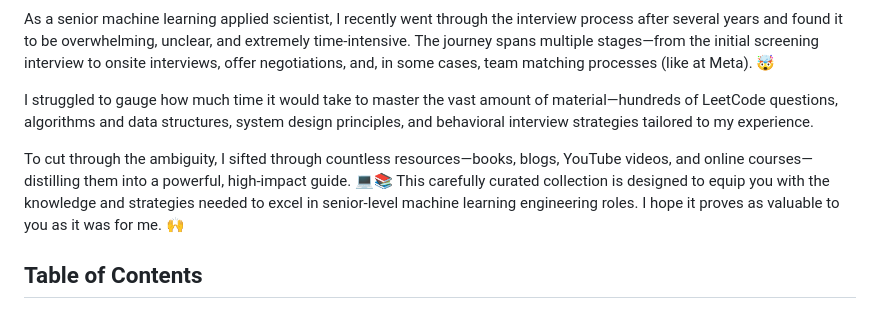
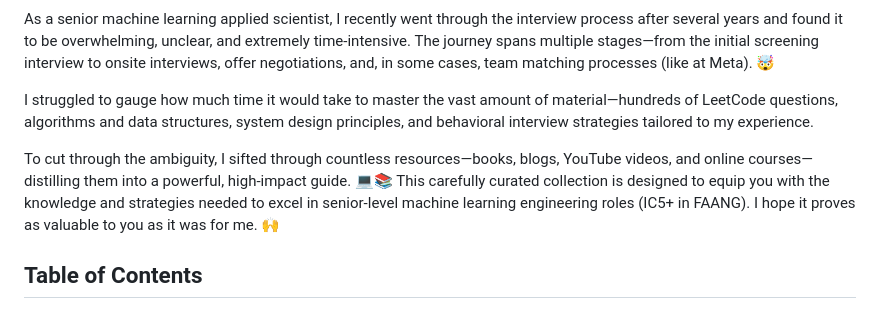
Before and after one commit to Ela-Rezaei/Senior-Machine-Learning-Engineering-Interview, a Markdown page: README.md, the part around the change. Rendered like a GitHub page.

```diff
--- a/README.md
+++ b/README.md
@@ -5,7 +5,7 @@ As a senior machine learning applied scientist, I recently went through the inte
 
 I struggled to gauge how much time it would take to master the vast amount of material—hundreds of LeetCode questions, algorithms and data structures, system design principles, and behavioral interview strategies tailored to my experience.
 
-To cut through the ambiguity, I sifted through countless resources—books, blogs, YouTube videos, and online courses—distilling them into a powerful, high-impact guide. 💻📚 This carefully curated collection is designed to equip you with the knowledge and strategies needed to excel in senior-level machine learning engineering roles. I hope it proves as valuable to you as it was for me. 🙌
+To cut through the ambiguity, I sifted through countless resources—books, blogs, YouTube videos, and online courses—distilling them into a powerful, high-impact guide. 💻📚 This carefully curated collection is designed to equip you with the knowledge and strategies needed to excel in senior-level machine learning engineering roles (IC5+ in FAANG). I hope it proves as valuable to you as it was for me. 🙌
 
 
 ## Table of Contents
```
